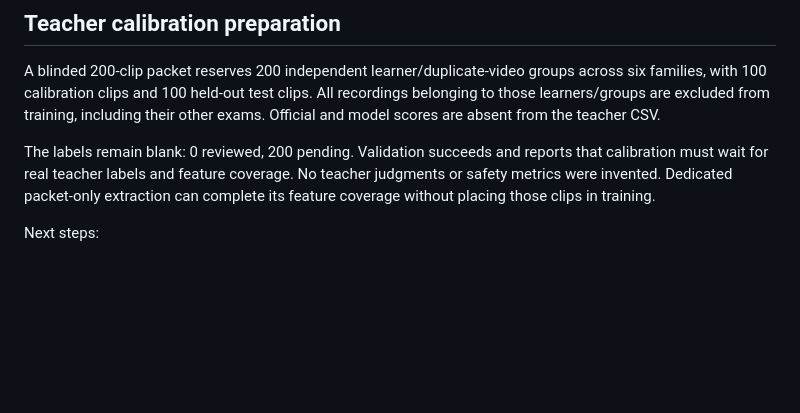
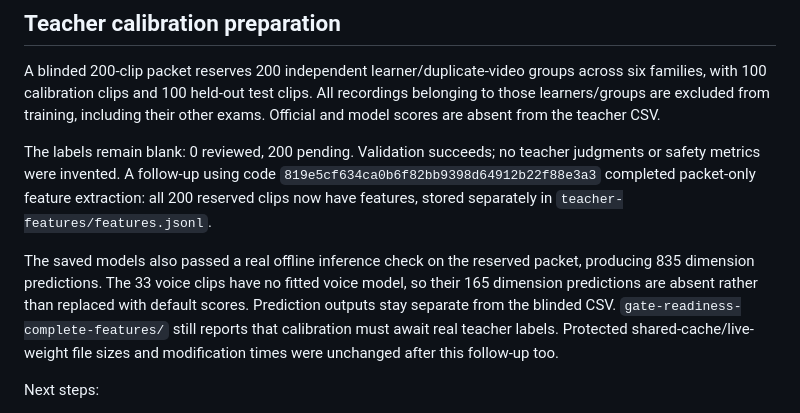
Before and after one commit to yushaoli/MusicExamAid, a Markdown page: docs/ML_TOOLING_TRIAL.md, the part around the change. Rendered like a GitHub page; blank space fills up the shorter version.

Commit message:
docs(ml): record complete review-packet features and inference smoke check

```diff
--- a/docs/ML_TOOLING_TRIAL.md
+++ b/docs/ML_TOOLING_TRIAL.md
@@ -34,7 +34,9 @@ The numeric labels observed are 0, 3, 6 and 10. Their correspondence to 好/较
 
 A blinded 200-clip packet reserves 200 independent learner/duplicate-video groups across six families, with 100 calibration clips and 100 held-out test clips. All recordings belonging to those learners/groups are excluded from training, including their other exams. Official and model scores are absent from the teacher CSV.
 
-The labels remain blank: 0 reviewed, 200 pending. Validation succeeds and reports that calibration must wait for real teacher labels and feature coverage. No teacher judgments or safety metrics were invented. Dedicated packet-only extraction can complete its feature coverage without placing those clips in training.
+The labels remain blank: 0 reviewed, 200 pending. Validation succeeds; no teacher judgments or safety metrics were invented. A follow-up using code `819e5cf634ca0b6f82bb9398d64912b22f88e3a3` completed packet-only feature extraction: all 200 reserved clips now have features, stored separately in `teacher-features/features.jsonl`.
+
+The saved models also passed a real offline inference check on the reserved packet, producing 835 dimension predictions. The 33 voice clips have no fitted voice model, so their 165 dimension predictions are absent rather than replaced with default scores. Prediction outputs stay separate from the blinded CSV. `gate-readiness-complete-features/` still reports that calibration must await real teacher labels. Protected shared-cache/live-weight file sizes and modification times were unchanged after this follow-up too.
 
 Next steps:
 
```
